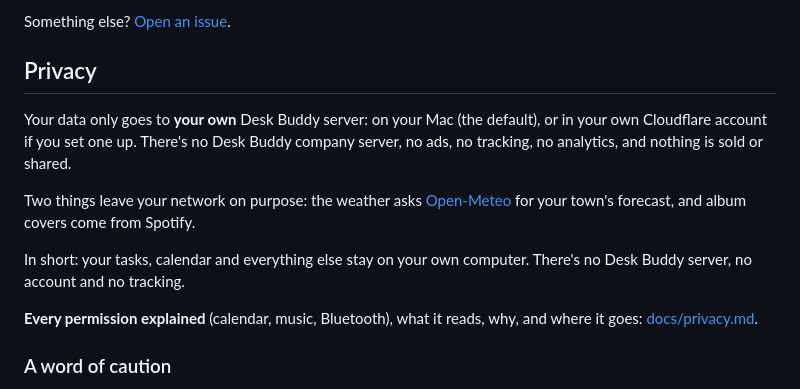
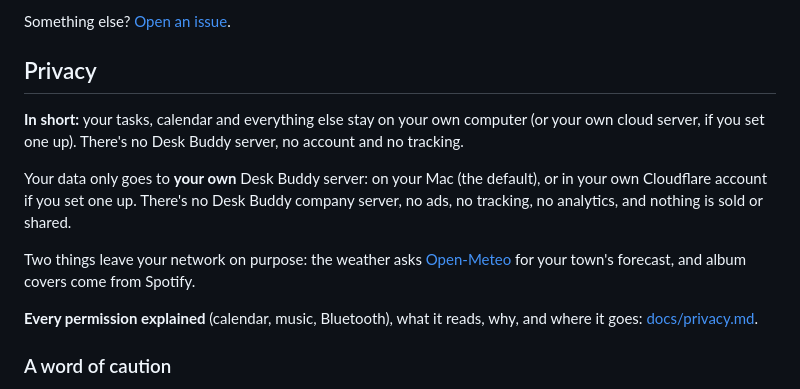
Before and after one commit to MantasEitk/desk-buddy, a Markdown page: README.md, the part around the change. Rendered like a GitHub page.

Commit message:
readme: privacy summary first

```diff
--- a/README.md
+++ b/README.md
@@ -157,11 +157,11 @@ Something else? [Open an issue](../../issues).
 
 ## Privacy
 
+**In short:** your tasks, calendar and everything else stay on your own computer (or your own cloud server, if you set one up). There's no Desk Buddy server, no account and no tracking.
+
 Your data only goes to **your own** Desk Buddy server: on your Mac (the default), or in your own Cloudflare account if you set one up. There's no Desk Buddy company server, no ads, no tracking, no analytics, and nothing is sold or shared.
 
 Two things leave your network on purpose: the weather asks [Open-Meteo](https://open-meteo.com) for your town's forecast, and album covers come from Spotify.
-
-In short: your tasks, calendar and everything else stay on your own computer. There's no Desk Buddy server, no account and no tracking.
 
 **Every permission explained** (calendar, music, Bluetooth), what it reads, why, and where it goes: [docs/privacy.md](docs/privacy.md).
 
```
